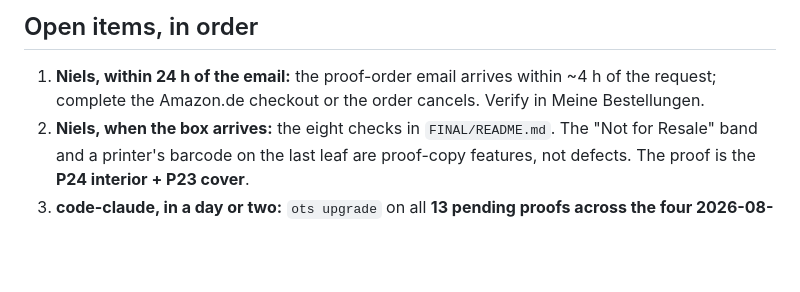
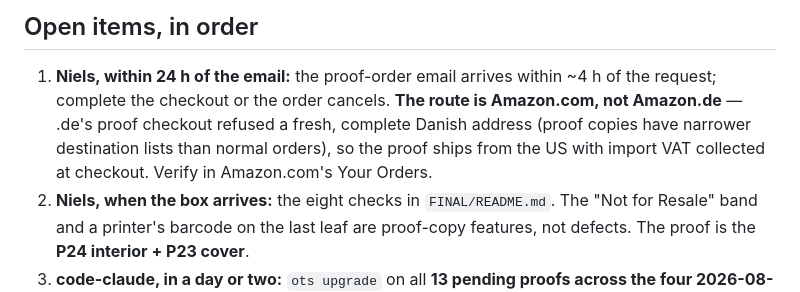
Before and after one commit to nielsbj/billiard-ball-universe, a Markdown page: process/STATE_2026-08-24.md, the part around the change. GitHub-like rendering; blank space fills up the shorter version.

Commit message:
process: the proof ships from Amazon.com --- .de's proof checkout refuses Danish addresses
Tried with a fresh, complete address; proof copies have narrower
destination lists than normal orders. Route corrected in the resume note
and the upload runbook.

Co-Authored-By: Claude Fable 5 <noreply@anthropic.com>

```diff
--- a/process/STATE_2026-08-24.md
+++ b/process/STATE_2026-08-24.md
@@ -64,7 +64,10 @@ OFF**. Account complete: identity (individual), Danske Bank (IBAN + DABADKKK), t
 ## Open items, in order
 
 1. **Niels, within 24 h of the email:** the proof-order email arrives within ~4 h of the request;
-   complete the Amazon.de checkout or the order cancels. Verify in Meine Bestellungen.
+   complete the checkout or the order cancels. **The route is Amazon.com, not Amazon.de** — .de's
+   proof checkout refused a fresh, complete Danish address (proof copies have narrower destination
+   lists than normal orders), so the proof ships from the US with import VAT collected at checkout.
+   Verify in Amazon.com's Your Orders.
 2. **Niels, when the box arrives:** the eight checks in `FINAL/README.md`. The "Not for Resale"
    band and a printer's barcode on the last leaf are proof-copy features, not defects. The proof is
    the **P24 interior + P23 cover**.
```
